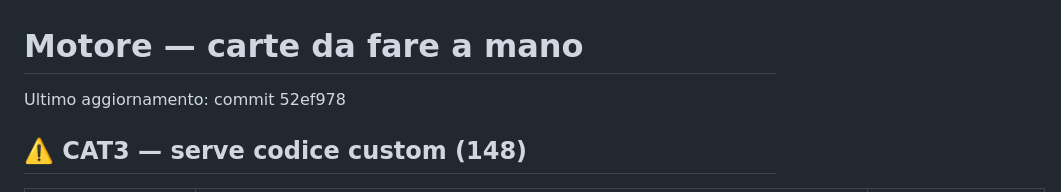
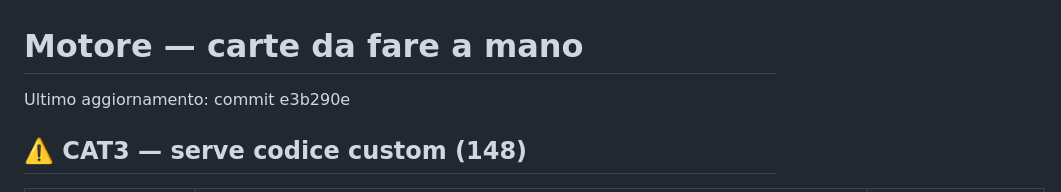
Before and after one commit to apeizon/gioco, a Markdown page: MOTORE-DA-FARE.md, the part around the change. Rendered like a GitHub page.

Commit message:
🤖 aggiorna motore (carte.json + MOTORE-DA-FARE.md)

```diff
--- a/MOTORE-DA-FARE.md
+++ b/MOTORE-DA-FARE.md
@@ -1,6 +1,6 @@
 # Motore — carte da fare a mano
 <!-- AUTO-GENERATO dal validatore. Non modificare a mano. -->
-Ultimo aggiornamento: commit 52ef978
+Ultimo aggiornamento: commit e3b290e
 
 ## ⚠️ CAT3 — serve codice custom (148)
 | Carta | File | Motivo |
```
